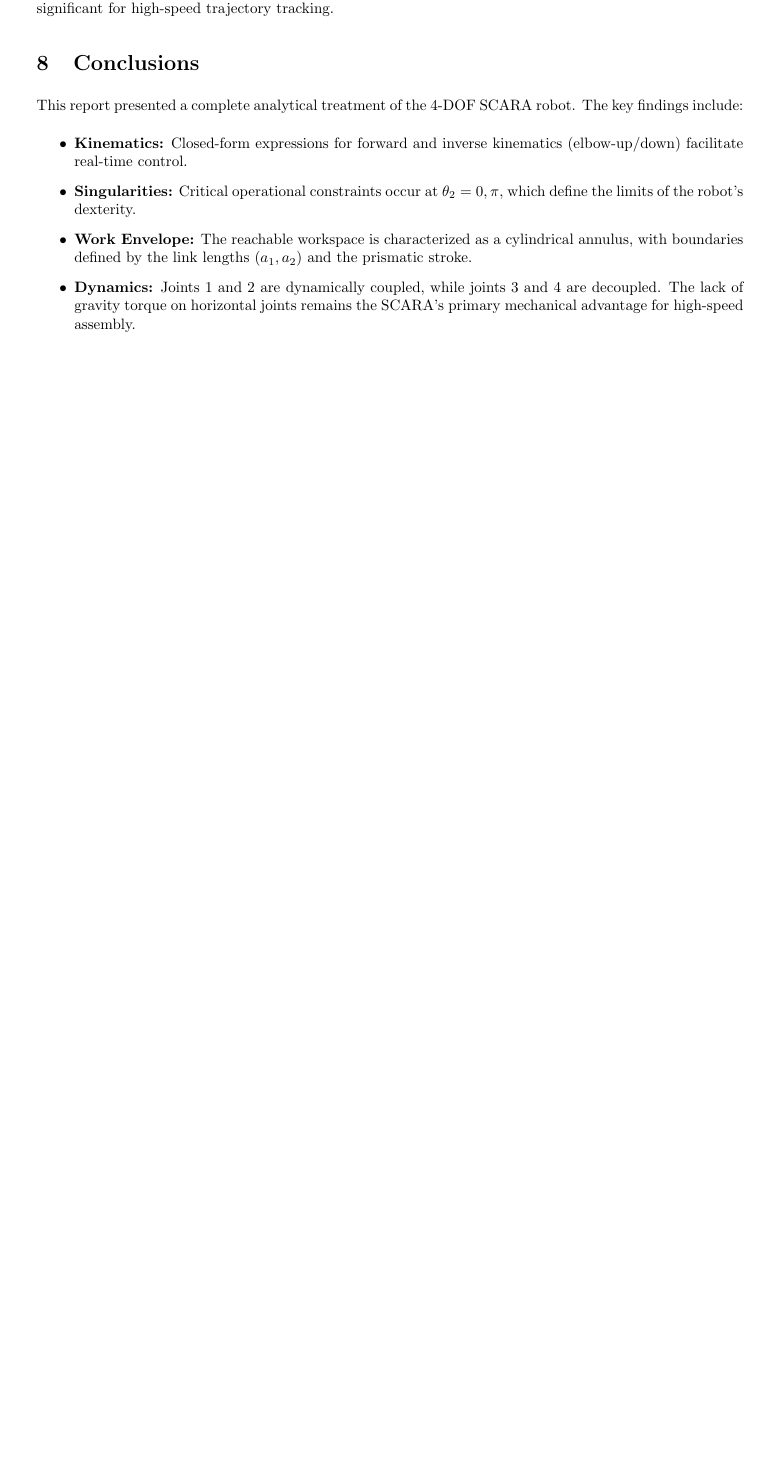
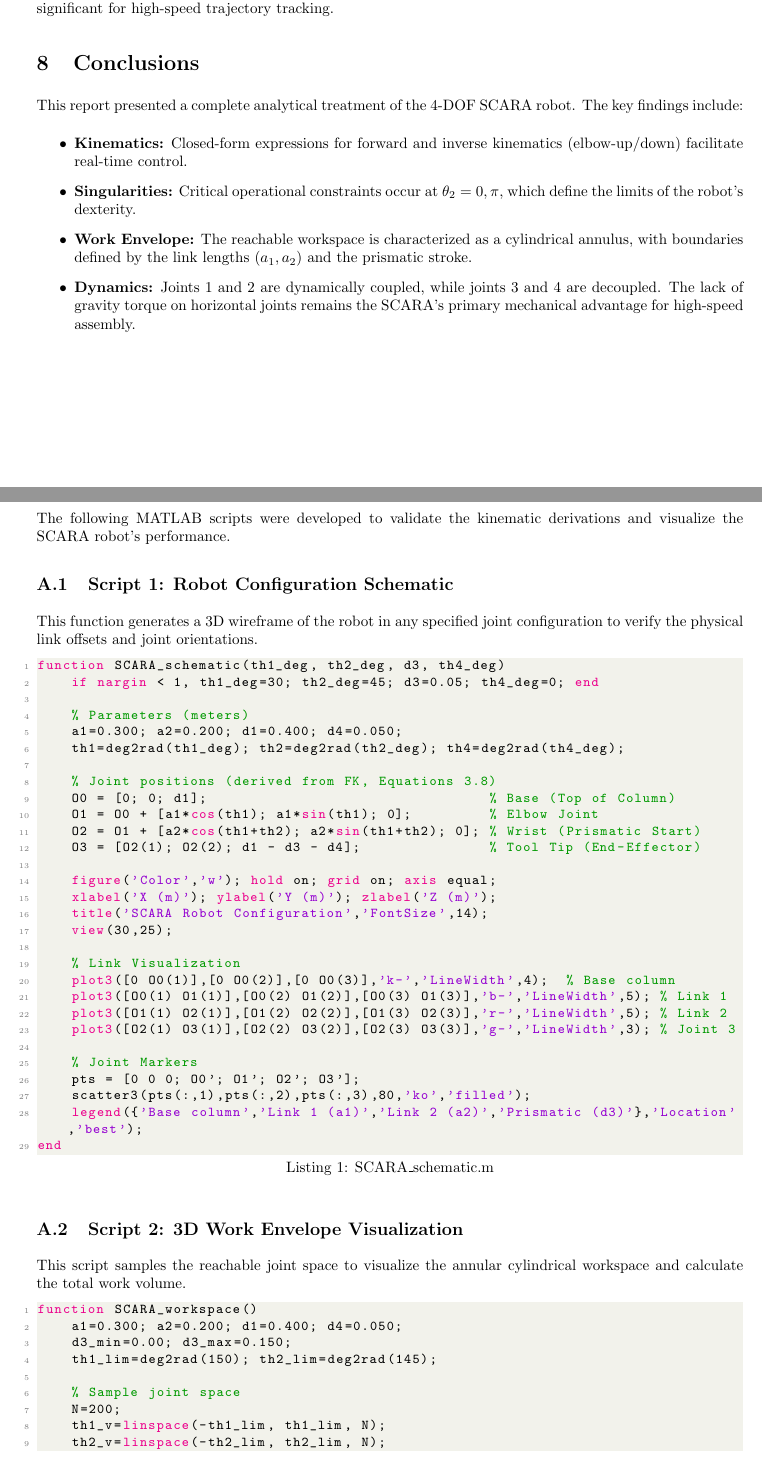
Before and after one commit to ramimrad01/MECH4503-Project, a LaTeX document (Lab_2_Project_Proposal_Development.tex): part of page 12 of 12 before the commit and two parts of pages 12 and 13 of 14 after it, the two joined at a grey line, cut so that both start at the same text, the shorter picture padded with empty space. Compiled offline with pdfLaTeX.

Commit message:
added appendix

```diff
--- a/Lab_2_Project_Proposal_Development.tex
+++ b/Lab_2_Project_Proposal_Development.tex
@@ -559,3 +577,58 @@ This report presented a complete analytical treatment of the 4-DOF SCARA robot.
     \item \textbf{Dynamics:} Joints 1 and 2 are dynamically coupled, while joints 3 and 4 are decoupled. The lack of gravity torque on horizontal joints remains the SCARA's primary mechanical advantage for high-speed assembly.
 \end{itemize}
 
+
+\newpage
+\appendix
+\section{MATLAB Simulation and Visualization Scripts}
+The following MATLAB scripts were developed to validate the kinematic derivations and visualize the SCARA robot's performance.
+
+\subsection{Script 1: Robot Configuration Schematic}
+This function generates a 3D wireframe of the robot in any specified joint configuration to verify the physical link offsets and joint orientations.
+
+\begin{lstlisting}[language=Matlab, caption=SCARA\_schematic.m]
+function SCARA_schematic(th1_deg, th2_deg, d3, th4_deg)
+    if nargin < 1, th1_deg=30; th2_deg=45; d3=0.05; th4_deg=0; end
+
+    % Parameters (meters)
+    a1=0.300; a2=0.200; d1=0.400; d4=0.050;
+    th1=deg2rad(th1_deg); th2=deg2rad(th2_deg); th4=deg2rad(th4_deg);
+
+    % Joint positions (derived from FK, Equations 3.8)
+    O0 = [0; 0; d1];                                 % Base (Top of Column)
+    O1 = O0 + [a1*cos(th1); a1*sin(th1); 0];         % Elbow Joint
+    O2 = O1 + [a2*cos(th1+th2); a2*sin(th1+th2); 0]; % Wrist (Prismatic Start)
+    O3 = [O2(1); O2(2); d1 - d3 - d4];               % Tool Tip (End-Effector)
+
+    figure('Color','w'); hold on; grid on; axis equal;
+    xlabel('X (m)'); ylabel('Y (m)'); zlabel('Z (m)');
+    title('SCARA Robot Configuration','FontSize',14);
+    view(30,25);
+
+    % Link Visualization
+    plot3([0 O0(1)],[0 O0(2)],[0 O0(3)],'k-','LineWidth',4);  % Base column
+    plot3([O0(1) O1(1)],[O0(2) O1(2)],[O0(3) O1(3)],'b-','LineWidth',5); % Link 1
+    plot3([O1(1) O2(1)],[O1(2) O2(2)],[O1(3) O2(3)],'r-','LineWidth',5); % Link 2
+    plot3([O2(1) O3(1)],[O2(2) O3(2)],[O2(3) O3(3)],'g-','LineWidth',3); % Joint 3
+
+    % Joint Markers
+    pts = [0 0 0; O0'; O1'; O2'; O3'];
+    scatter3(pts(:,1),pts(:,2),pts(:,3),80,'ko','filled');
+    legend({'Base column','Link 1 (a1)','Link 2 (a2)','Prismatic (d3)'},'Location','best');
+end
+\end{lstlisting}
+
+\subsection{Script 2: 3D Work Envelope Visualization}
+This script samples the reachable joint space to visualize the annular cylindrical workspace and calculate the total work volume.
+
+\begin{lstlisting}[language=Matlab, caption=SCARA\_workspace.m]
+function SCARA_workspace()
+    a1=0.300; a2=0.200; d1=0.400; d4=0.050;
+    d3_min=0.00; d3_max=0.150;
+    th1_lim=deg2rad(150); th2_lim=deg2rad(145);
+
+    % Sample joint space
+    N=200;
+    th1_v=linspace(-th1_lim, th1_lim, N);
+    th2_v=linspace(-th2_lim, th2_lim, N);
+    d3_v =linspace(d3_min, d3_max, 50);
```
Also changed, not shown: Lab_2_Project_Proposal_Development.pdf, Lab_2_Project_Proposal_Development.tex (94 more changed lines).
